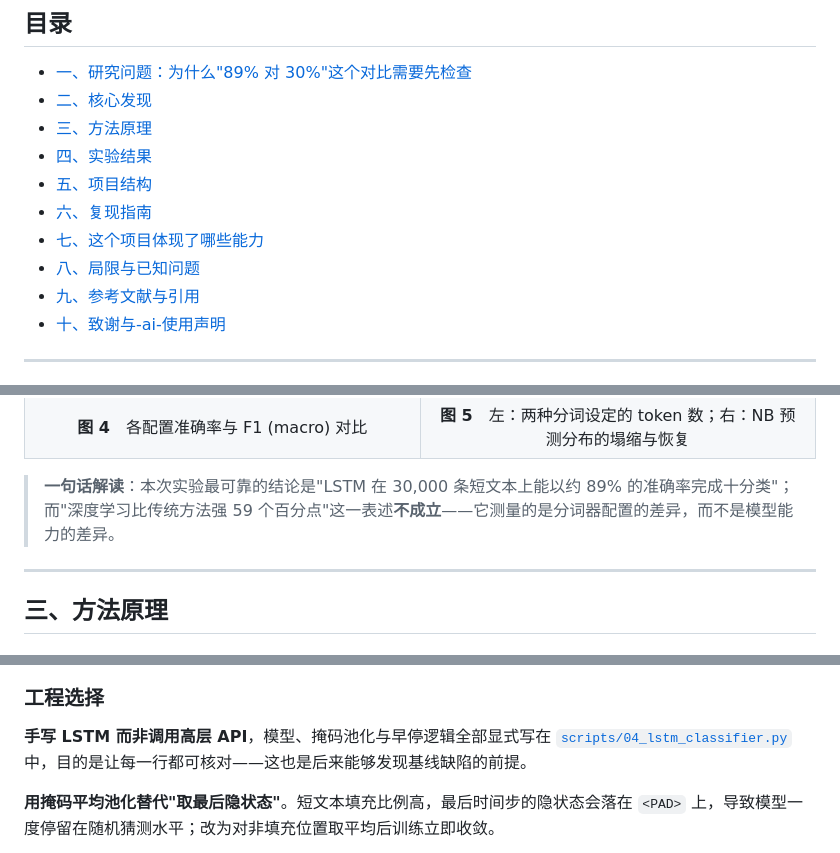
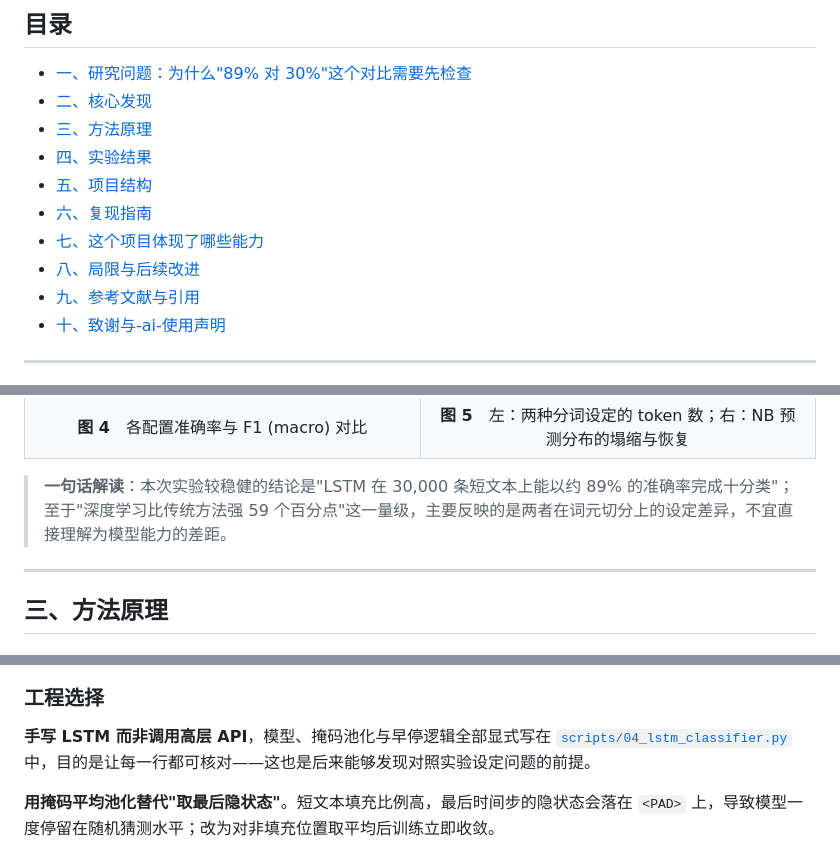
Before and after one commit to Yei1y/THUCNews-NLP, a Markdown page: README.md, 3 parts joined by grey strips. Rendered like a GitHub page.

```diff
--- a/README.md
+++ b/README.md
@@ -25,7 +25,7 @@
 - [五、项目结构](#五项目结构)
 - [六、复现指南](#六复现指南)
 - [七、这个项目体现了哪些能力](#七这个项目体现了哪些能力)
-- [八、局限与已知问题](#八局限与已知问题)
+- [八、局限与后续改进](#八局限与后续改进)
 - [九、参考文献与引用](#九参考文献与引用)
 - [十、致谢与-ai-使用声明](#十致谢与-ai-使用声明)
 
@@ -82,7 +82,7 @@ THUCNews 十类别子集对分类器相当友好：测试集每类恰好 **1,000
 </tr>
 </table>
 
-> **一句话解读**：本次实验最可靠的结论是"LSTM 在 30,000 条短文本上能以约 89% 的准确率完成十分类"；而"深度学习比传统方法强 59 个百分点"这一表述**不成立**——它测量的是分词器配置的差异，而不是模型能力的差异。
+> **一句话解读**：本次实验较稳健的结论是"LSTM 在 30,000 条短文本上能以约 89% 的准确率完成十分类"；至于"深度学习比传统方法强 59 个百分点"这一量级，主要反映的是两者在词元切分上的设定差异，不宜直接理解为模型能力的差距。
 
 ---
 
@@ -133,7 +133,7 @@ $$
 
 ### 工程选择
 
-**手写 LSTM 而非调用高层 API**，模型、掩码池化与早停逻辑全部显式写在 [`scripts/04_lstm_classifier.py`](scripts/04_lstm_classifier.py) 中，目的是让每一行都可核对——这也是后来能够发现基线缺陷的前提。
+**手写 LSTM 而非调用高层 API**，模型、掩码池化与早停逻辑全部显式写在 [`scripts/04_lstm_classifier.py`](scripts/04_lstm_classifier.py) 中，目的是让每一行都可核对——这也是后来能够发现对照实验设定问题的前提。
 
 **用掩码平均池化替代"取最后隐状态"**。短文本填充比例高，最后时间步的隐状态会落在 `<PAD>` 上，导致模型一度停留在随机猜测水平；改为对非填充位置取平均后训练立即收敛。
 
```
Also changed, not shown: other parts of README.md (+31 -31 lines).
